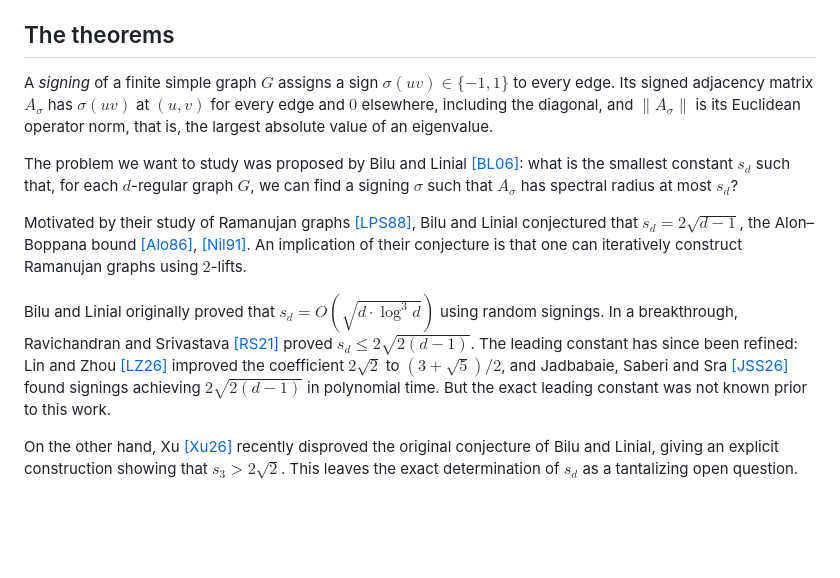
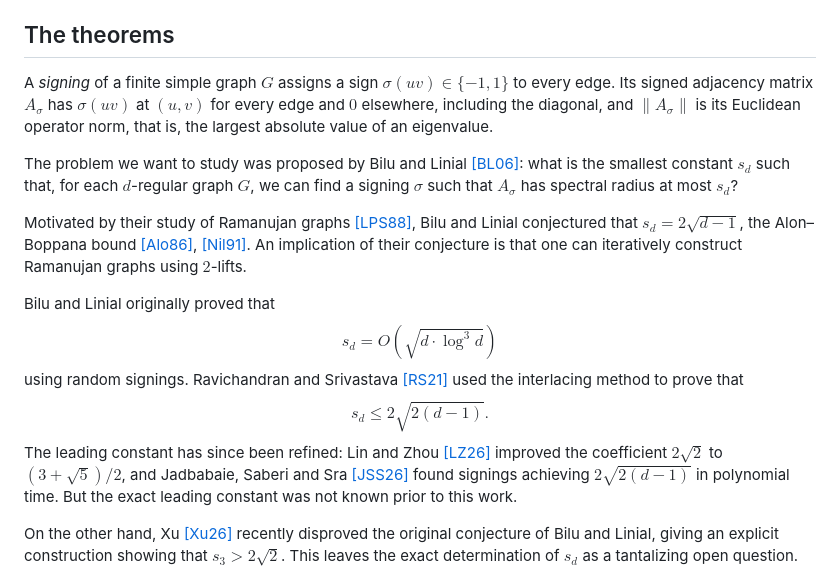
Before and after one commit to ShengtongZhang-alt/bilu-linial-opus, a Markdown page: README.md, the part around the change. GitHub-like rendering; blank space fills up the shorter version.

```diff
--- a/README.md
+++ b/README.md
@@ -15,7 +15,7 @@ adjacency norm of a graph can be made. Both are proved with no `sorry` and only
 
 ## The theorems
 
-A *signing* of a finite simple graph $G$ assigns a sign $\sigma(uv)\in\{-1,1\}$ to every edge. Its
+A *signing* of a finite simple graph $G$ assigns a sign $\sigma(uv)\in \{-1, 1\}$ to every edge. Its
 signed adjacency matrix $A_\sigma$ has $\sigma(uv)$ at $(u,v)$ for every edge and $0$ elsewhere,
 including the diagonal, and $\|A_\sigma\|$ is its Euclidean operator norm, that is, the largest
 absolute value of an eigenvalue.
@@ -25,8 +25,9 @@ we can find a signing $\sigma$ such that $A_{\sigma}$ has spectral radius at mos
 
 Motivated by their study of Ramanujan graphs [[LPS88]](https://doi.org/10.1007/BF02126799), Bilu and Linial conjectured that $s_d = 2\sqrt{d - 1}$, the Alon–Boppana bound [[Alo86]](https://doi.org/10.1007/BF02579166), [[Nil91]](https://doi.org/10.1016/0012-365X(91)90112-F). An implication of their conjecture is that one can iteratively construct Ramanujan graphs using $2$-lifts.
 
-Bilu and Linial originally proved that $s_d = O(\sqrt{d \cdot \log^3 d})$ using random signings. In a breakthrough, Ravichandran and Srivastava [[RS21]](https://doi.org/10.1093/imrn/rnz111) proved
-$s_d \le 2\sqrt{2(d-1)}$. The leading constant has since been refined: Lin and Zhou [[LZ26]](https://arxiv.org/abs/2609.15715) improved the coefficient $2\sqrt2$ to $(3+\sqrt5)/2$, and Jadbabaie, Saberi and Sra [[JSS26]](https://arxiv.org/abs/2609.23855) found signings achieving $2\sqrt{2(d-1)}$ in polynomial time. But the exact leading constant was not known prior to this work.
+Bilu and Linial originally proved that
+$$s_d = O(\sqrt{d \cdot \log^3 d})$$ using random signings. Ravichandran and Srivastava [[RS21]](https://doi.org/10.1093/imrn/rnz111) used the interlacing method to prove that
+$$s_d \le 2\sqrt{2(d-1)}.$$ The leading constant has since been refined: Lin and Zhou [[LZ26]](https://arxiv.org/abs/2609.15715) improved the coefficient $2\sqrt2$ to $(3+\sqrt5)/2$, and Jadbabaie, Saberi and Sra [[JSS26]](https://arxiv.org/abs/2609.23855) found signings achieving $2\sqrt{2(d-1)}$ in polynomial time. But the exact leading constant was not known prior to this work.
 
 On the other hand, Xu [[Xu26]](https://arxiv.org/abs/2609.15591) recently disproved the original conjecture of Bilu and Linial, giving an explicit construction showing that $s_3 > 2\sqrt{2}$. This leaves the exact determination of $s_d$ as a tantalizing open question.
 
```
